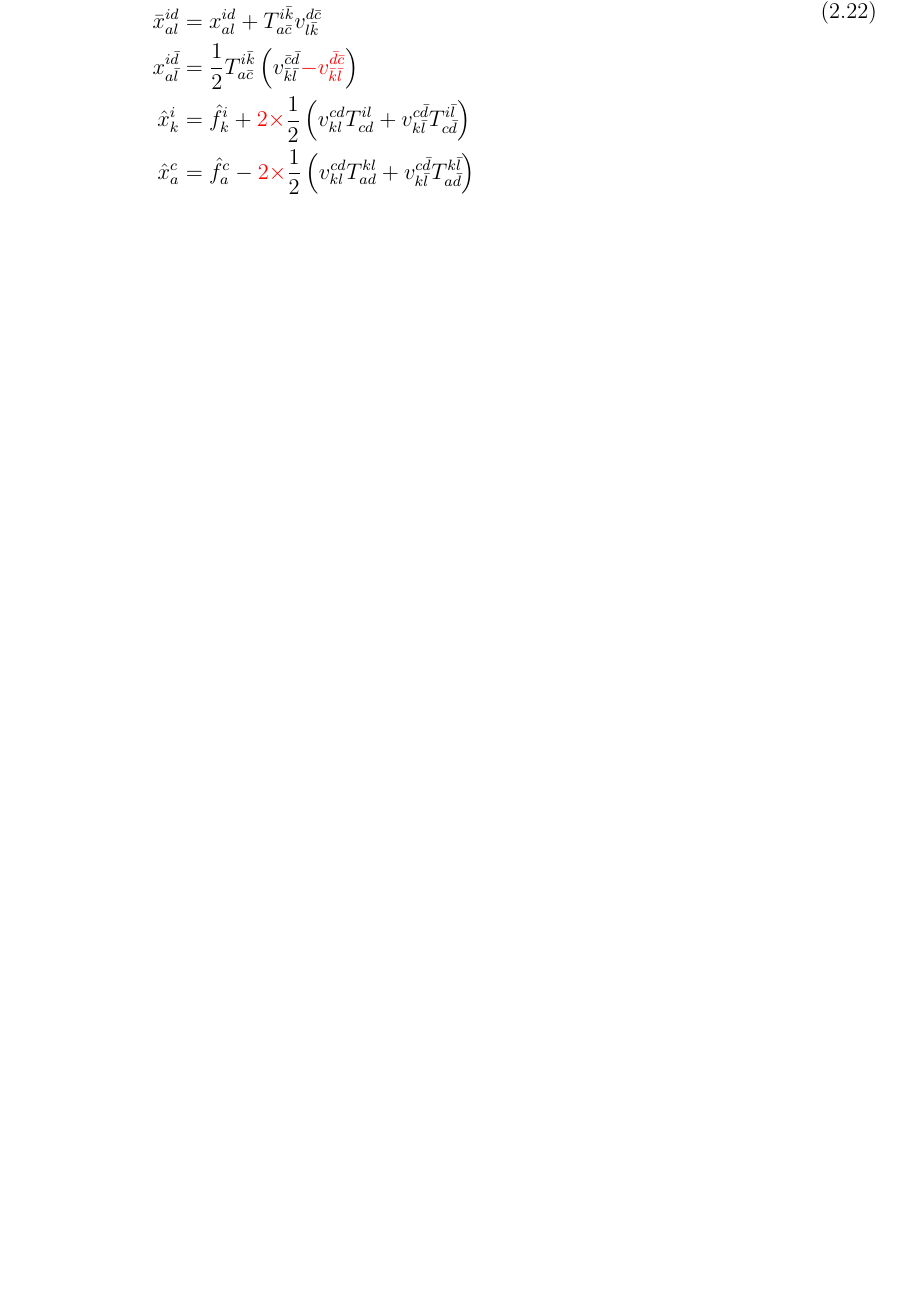
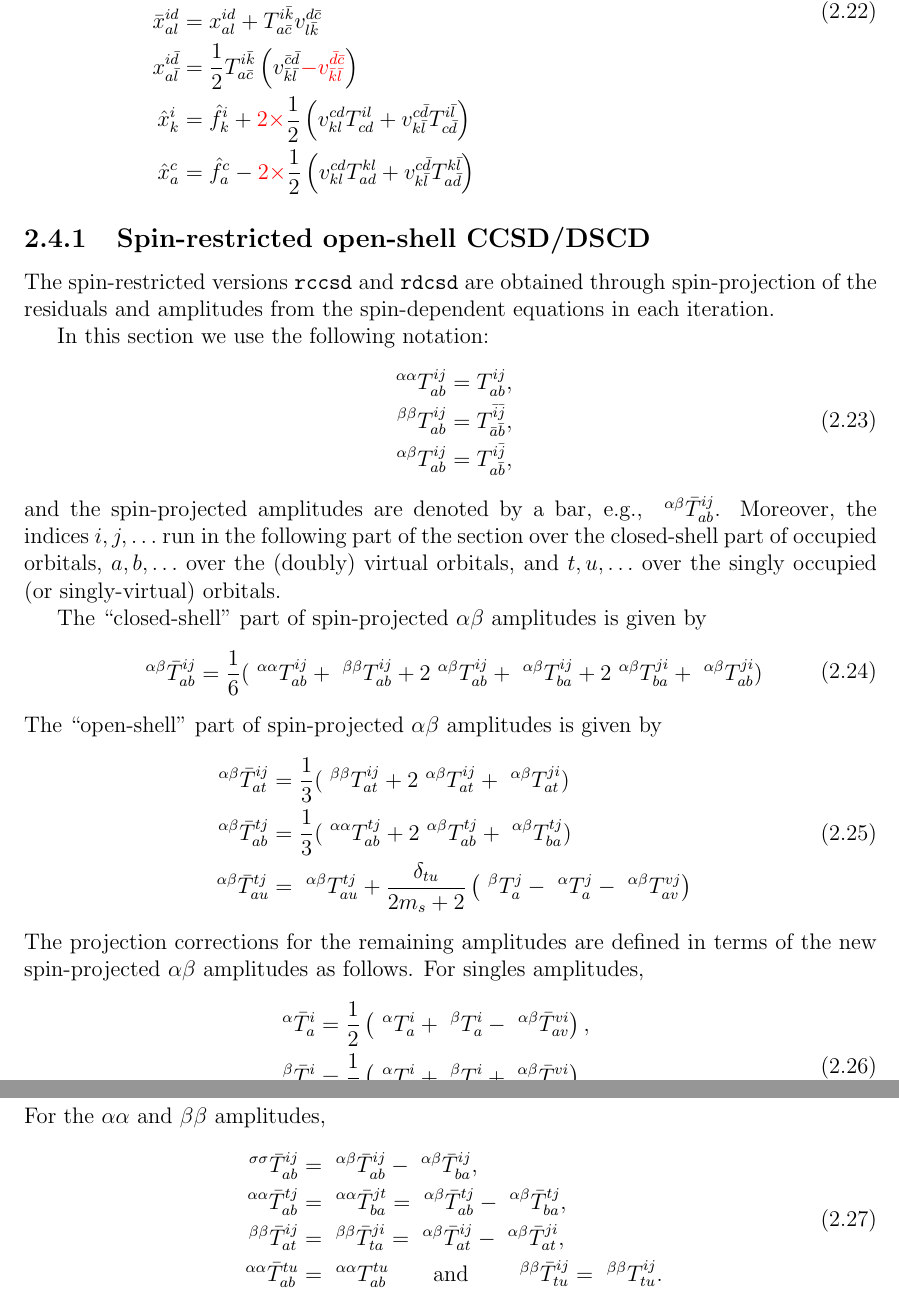
Before and after one commit to fkfest/ElemCo.jl, a LaTeX book (docs/equations/equations.tex): part of page 9 of 13 before the commit and two parts of pages 9 and 10 of 14 after it, the two joined at a grey line, cut so that both start at the same text, the shorter picture padded with empty space. Compiled offline with pdfLaTeX.

Commit message:
Fix #108 Add spin-projection to UCCSD/UDCSD to get RCCSD/RDCSD

```diff
--- a/docs/equations/equations.tex
+++ b/docs/equations/equations.tex
@@ -26,6 +26,8 @@
 }
 \DeclareUnicodeCharacter{039B}{\Lambda}
 \DeclareUnicodeCharacter{03B4}{\delta}
+\DeclareUnicodeCharacter{03B1}{\alpha}
+\DeclareUnicodeCharacter{03B2}{\beta}
 \newcommand{\NL}{\nonumber \\}
 \newcommand{\nl}{\nonumber \\ & }
 \newcommand{\op}{\hat}
@@ -41,6 +43,7 @@
 \newcommand{\spb}[1]{\bar{#1}}
 \newcommand{\half}{\frac{1}{2}}
 \newcommand{\ElemCojl}{\textsf{ElemCo.jl} }
+\newcommand{\cmd}[1]{\texttt{#1}}
 % Define \lt and \gt for `less than' and `greater than'
 \mathchardef\lt="313C \mathchardef\gt="313E
 % Set up `<' and `>' as angle brackets
@@ -478,6 +481,56 @@ x_{\spa{a}\spb{l}}^{\spa{i}\spb{d}} &= \half T^{\spa{i}\spb{k}}_{\spa{a}\spb{c}}
 \end{aligned}
 \end{equation}
 
+\subsection{Spin-restricted open-shell CCSD/DSCD}
+The spin-restricted versions \cmd{rccsd} and \cmd{rdcsd} are obtained through spin-projection of the
+residuals and amplitudes from the spin-dependent equations in each iteration.
+
+In this section we use the following notation:
+\begin{equation}
+\begin{aligned}
+  ~^{αα}T^{ij}_{ab} &= T^{\spa{i}\spa{j}}_{\spa{a}\spa{b}}, \\
+  ~^{ββ}T^{ij}_{ab} &= T^{\spb{i}\spb{j}}_{\spb{a}\spb{b}}, \\
+  ~^{αβ}T^{ij}_{ab} &= T^{\spa{i}\spb{j}}_{\spa{a}\spb{b}}, \\
+\end{aligned}
+\end{equation}
+and the spin-projected amplitudes are denoted by a bar, e.g., $~^{αβ}\bar T^{ij}_{ab}$.
+Moreover, the indices $i,j,\ldots$ run in the following part of the section over the closed-shell part of occupied orbitals, $a,b,\ldots$ over the (doubly) virtual orbitals,
+and $t,u,\ldots$ over the singly occupied (or singly-virtual) orbitals.
+
+The ``closed-shell'' part of spin-projected $\alpha\beta$ amplitudes is given by
+\begin{equation}
+\begin{aligned}
+~^{αβ}\bar T^{ij}_{ab} = \frac{1}{6} ( ~^{αα}T^{ij}_{ab} + ~^{ββ}T^{ij}_{ab} + 2 ~^{αβ}T^{ij}_{ab} + ~^{αβ}T^{ij}_{ba} +2 ~^{αβ}T^{ji}_{ba} + ~^{αβ}T^{ji}_{ab})
+\end{aligned}
+\end{equation}
+The ``open-shell'' part of spin-projected $\alpha\beta$ amplitudes is given by
+\begin{equation}
+\begin{aligned}
+~^{αβ}\bar T^{ij}_{at} &= \frac{1}{3} ( ~^{ββ}T^{ij}_{at} + 2 ~^{αβ}T^{ij}_{at} + ~^{αβ}T^{ji}_{at})\\
+~^{αβ}\bar T^{tj}_{ab} &= \frac{1}{3} ( ~^{αα}T^{tj}_{ab} + 2 ~^{αβ}T^{tj}_{ab} + ~^{αβ}T^{tj}_{ba})\\
+~^{αβ}\bar T^{tj}_{au} &= ~^{αβ}T^{tj}_{au} + \frac{\delta_{tu}}{2m_s + 2}\left( ~^{β}T^j_a - ~^{α}T^j_a - ~^{αβ}T^{vj}_{av} \right)
+\end{aligned}
+\end{equation}
+The projection corrections for the remaining amplitudes are defined
+in terms of the new spin-projected $\alpha\beta$ amplitudes as follows.
+For singles amplitudes,
+\begin{equation}
+\begin{aligned}
+~^{α}\bar T^i_a &= \frac{1}{2}\left(~^{α}T^i_a + ~^{β}T^i_a - ~^{αβ}\bar T^{vi}_{av} \right),\\
+~^{β}\bar T^i_a &= \frac{1}{2}\left(~^{α}T^i_a + ~^{β}T^i_a + ~^{αβ}\bar T^{vi}_{av} \right),\\
+~^{α}\bar T^t_a &= ~^{α}T^t_a  \qquad \text{and} \qquad ~^{β}\bar T^i_t = ~^{β} T^i_t.\\
+\end{aligned}
+\end{equation}
+For the $\alpha\alpha$ and $\beta\beta$ amplitudes,
+\begin{equation}
+\begin{aligned}
+~^{\sigma\sigma}\bar T^{ij}_{ab} &= ~^{αβ}\bar T^{ij}_{ab} - ~^{αβ}\bar T^{ij}_{ba},\\
+~^{αα}\bar T^{tj}_{ab} &= ~^{αα}\bar T^{jt}_{ba} = ~^{αβ}\bar T^{tj}_{ab} - ~^{αβ}\bar T^{tj}_{ba},\\
+~^{ββ}\bar T^{ij}_{at} &= ~^{ββ}\bar T^{ji}_{ta} = ~^{αβ}\bar T^{ij}_{at} - ~^{αβ}\bar T^{ji}_{at},\\
+~^{αα}\bar T^{tu}_{ab} &= ~^{αα} T^{tu}_{ab} \qquad \text{and} \qquad ~^{ββ}\bar T^{ij}_{tu} = ~^{ββ} T^{ij}_{tu}.\\
+\end{aligned}
+\end{equation}
+
 \chapter{Two determinant coupled cluster}
 Amplitudes are normal ordered with respect to the formal reference with two active orbitals $t$ and $\spb{u}$.
 The occupied ($i,j,\ldots$) and virtual ($a,b,\ldots$) spaces do not contain the active orbitals.
```
Also changed, not shown: docs/Project.toml (+1 -0 lines), README.md, docs/equations/equations.pdf, 8 other files.
